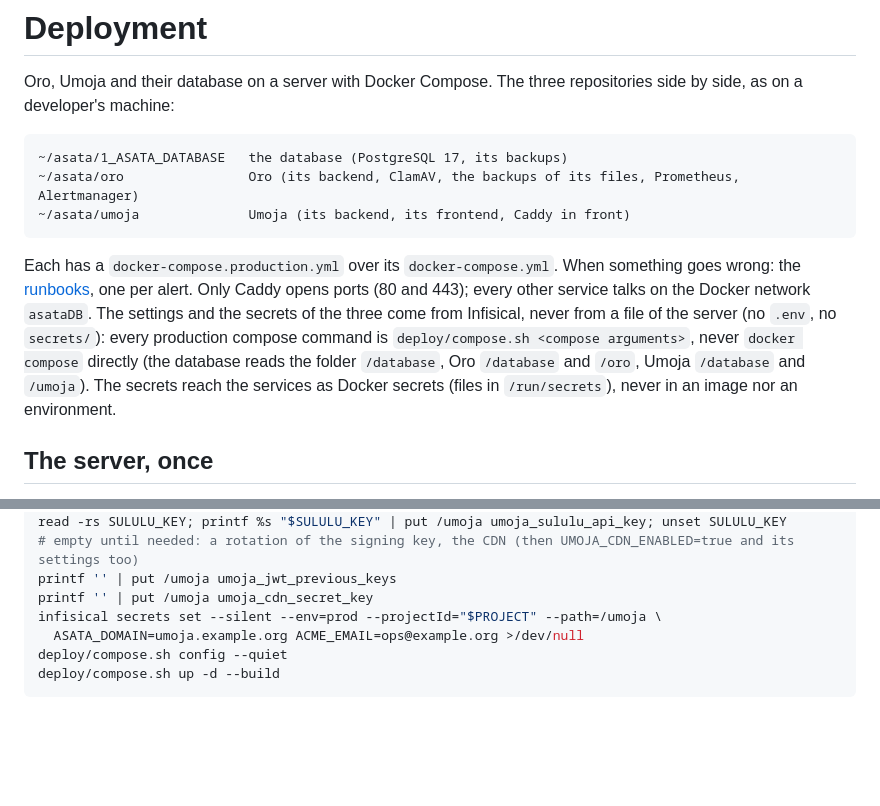
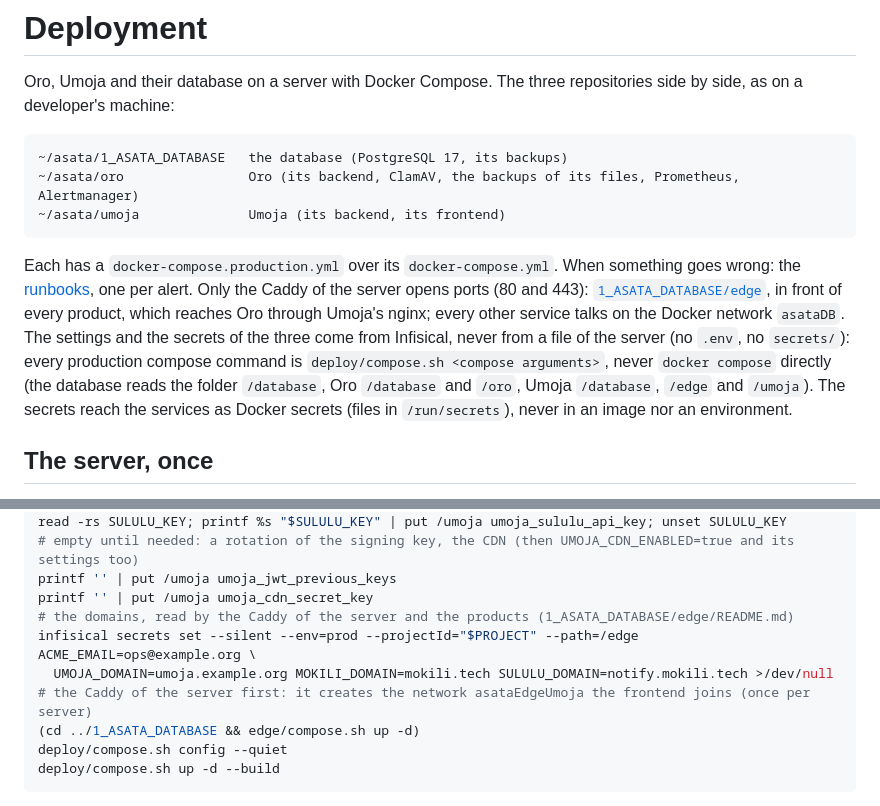
Before and after one commit to chrissbill23/oro, a Markdown page: docs/deployment.md, 2 parts joined by grey strips. GitHub-like rendering; blank space fills up the shorter version.

Commit message:
Describe the Caddy of the server (1_ASATA_DATABASE/edge) in the deployment: the domains in /edge, UMOJA_DOMAIN

````diff
--- a/docs/deployment.md
+++ b/docs/deployment.md
@@ -6,15 +6,16 @@ machine:
 ```text
 ~/asata/1_ASATA_DATABASE   the database (PostgreSQL 17, its backups)
 ~/asata/oro                Oro (its backend, ClamAV, the backups of its files, Prometheus, Alertmanager)
-~/asata/umoja              Umoja (its backend, its frontend, Caddy in front)
+~/asata/umoja              Umoja (its backend, its frontend)
 ```
 
 Each has a `docker-compose.production.yml` over its `docker-compose.yml`. When something goes wrong: the
-[runbooks](runbooks.md), one per alert. Only Caddy opens ports (80 and 443); every
-other service talks on the Docker network `asataDB`. The settings and the secrets of the three come from Infisical,
+[runbooks](runbooks.md), one per alert. Only the Caddy of the server opens ports (80 and 443):
+[`1_ASATA_DATABASE/edge`](../../1_ASATA_DATABASE/edge/README.md), in front of every product, which reaches Oro through
+Umoja's nginx; every other service talks on the Docker network `asataDB`. The settings and the secrets of the three come from Infisical,
 never from a file of the server (no `.env`, no `secrets/`): every production compose command is
 `deploy/compose.sh <compose arguments>`, never `docker compose` directly (the database reads the folder `/database`,
-Oro `/database` and `/oro`, Umoja `/database` and `/umoja`). The secrets reach the services as Docker secrets (files in `/run/secrets`), never in an
+Oro `/database` and `/oro`, Umoja `/database`, `/edge` and `/umoja`). The secrets reach the services as Docker secrets (files in `/run/secrets`), never in an
 image nor an environment.
 
 ## The server, once
@@ -124,8 +125,11 @@ read -rs SULULU_KEY; printf %s "$SULULU_KEY" | put /umoja umoja_sululu_api_key;
 # empty until needed: a rotation of the signing key, the CDN (then UMOJA_CDN_ENABLED=true and its settings too)
 printf '' | put /umoja umoja_jwt_previous_keys
 printf '' | put /umoja umoja_cdn_secret_key
-infisical secrets set --silent --env=prod --projectId="$PROJECT" --path=/umoja \
-  ASATA_DOMAIN=umoja.example.org ACME_EMAIL=ops@example.org >/dev/null
+# the domains, read by the Caddy of the server and the products (1_ASATA_DATABASE/edge/README.md)
+infisical secrets set --silent --env=prod --projectId="$PROJECT" --path=/edge ACME_EMAIL=ops@example.org \
+  UMOJA_DOMAIN=umoja.example.org MOKILI_DOMAIN=mokili.tech SULULU_DOMAIN=notify.mokili.tech >/dev/null
+# the Caddy of the server first: it creates the network asataEdgeUmoja the frontend joins (once per server)
+(cd ../1_ASATA_DATABASE && edge/compose.sh up -d)
 deploy/compose.sh config --quiet
 deploy/compose.sh up -d --build
 ```
````
Also changed, not shown: docs/implementation-summary.md (+1 -1 lines).
